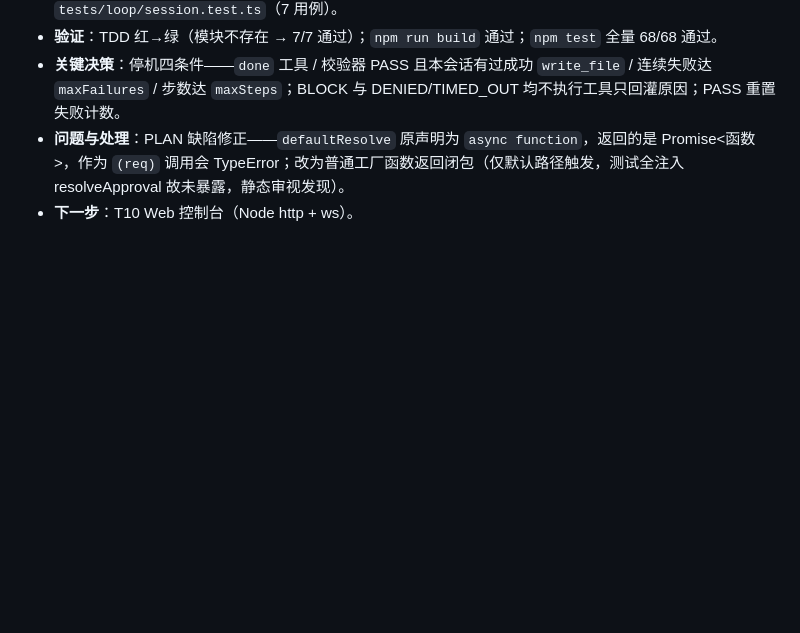
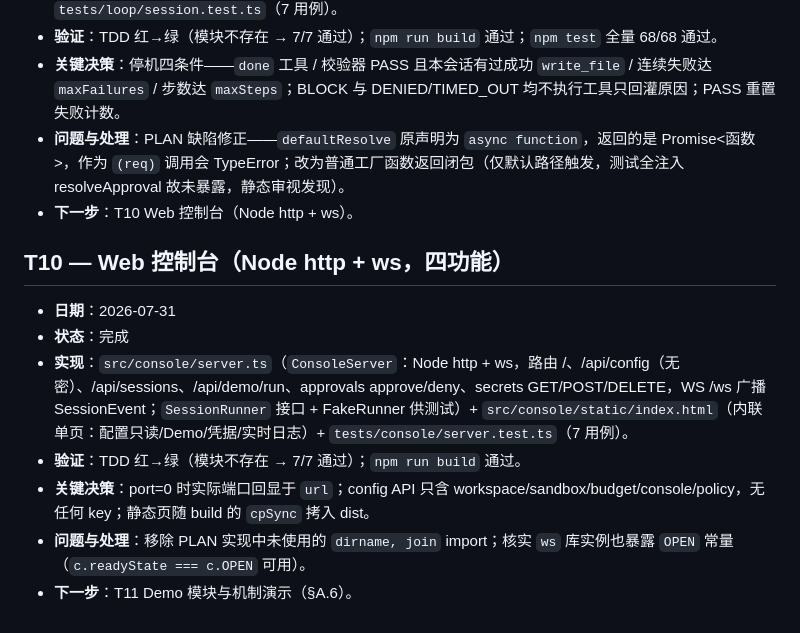
Before and after one commit to NeilChen14/ai4se-harness, a Markdown page: AGENT_LOG.md, the part around the change. Drawn GitHub-style; blank space fills up the shorter version.

Commit message:
docs(T10): check off console task, record hash + AGENT_LOG

```diff
--- a/AGENT_LOG.md
+++ b/AGENT_LOG.md
@@ -122,3 +122,13 @@
 - **关键决策**：停机四条件——`done` 工具 / 校验器 PASS 且本会话有过成功 `write_file` / 连续失败达 `maxFailures` / 步数达 `maxSteps`；BLOCK 与 DENIED/TIMED_OUT 均不执行工具只回灌原因；PASS 重置失败计数。
 - **问题与处理**：PLAN 缺陷修正——`defaultResolve` 原声明为 `async function`，返回的是 Promise<函数>，作为 `(req)` 调用会 TypeError；改为普通工厂函数返回闭包（仅默认路径触发，测试全注入 resolveApproval 故未暴露，静态审视发现）。
 - **下一步**：T10 Web 控制台（Node http + ws）。
+
+## T10 — Web 控制台（Node http + ws，四功能）
+
+- **日期**：2026-07-31
+- **状态**：完成
+- **实现**：`src/console/server.ts`（`ConsoleServer`：Node http + ws，路由 /、/api/config（无密）、/api/sessions、/api/demo/run、approvals approve/deny、secrets GET/POST/DELETE，WS /ws 广播 SessionEvent；`SessionRunner` 接口 + FakeRunner 供测试）+ `src/console/static/index.html`（内联单页：配置只读/Demo/凭据/实时日志）+ `tests/console/server.test.ts`（7 用例）。
+- **验证**：TDD 红→绿（模块不存在 → 7/7 通过）；`npm run build` 通过。
+- **关键决策**：port=0 时实际端口回显于 `url`；config API 只含 workspace/sandbox/budget/console/policy，无任何 key；静态页随 build 的 `cpSync` 拷入 dist。
+- **问题与处理**：移除 PLAN 实现中未使用的 `dirname, join` import；核实 `ws` 库实例也暴露 `OPEN` 常量（`c.readyState === c.OPEN` 可用）。
+- **下一步**：T11 Demo 模块与机制演示（§A.6）。
```
Also changed, not shown: PLAN.md (+1 -1 lines).
